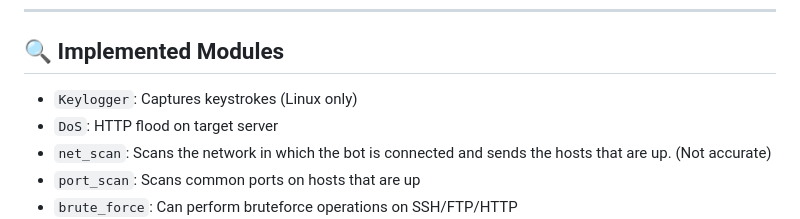
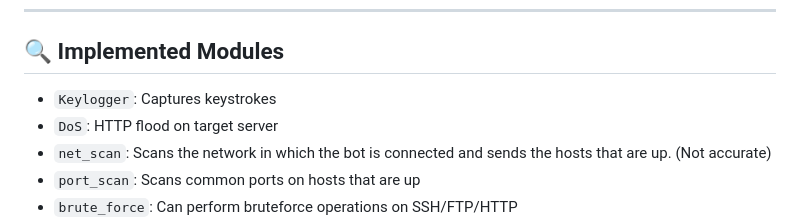
Before and after one commit to buggymaytricks/ECSIP-botnet-sim-and-analysis, a Markdown page: README.md, the part around the change. Drawn GitHub-style.

```diff
--- a/README.md
+++ b/README.md
@@ -88,7 +88,7 @@ python3 bot.py
 
 ## 🔍 Implemented Modules
 
-- `Keylogger`: Captures keystrokes (Linux only)
+- `Keylogger`: Captures keystrokes
 - `DoS`: HTTP flood on target server
 - `net_scan`: Scans the network in which the bot is connected and sends the hosts that are up. (Not accurate)
 - `port_scan`: Scans common ports on hosts that are up
```
